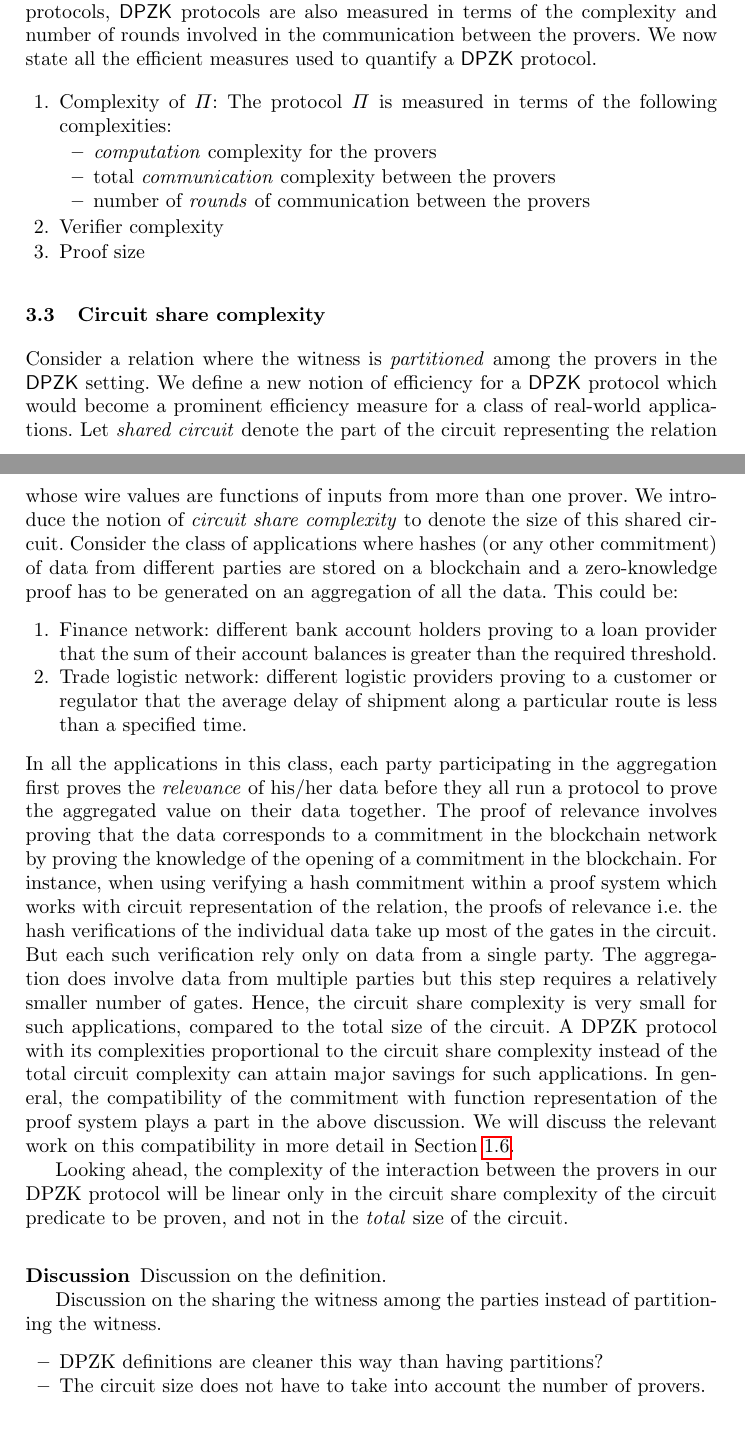
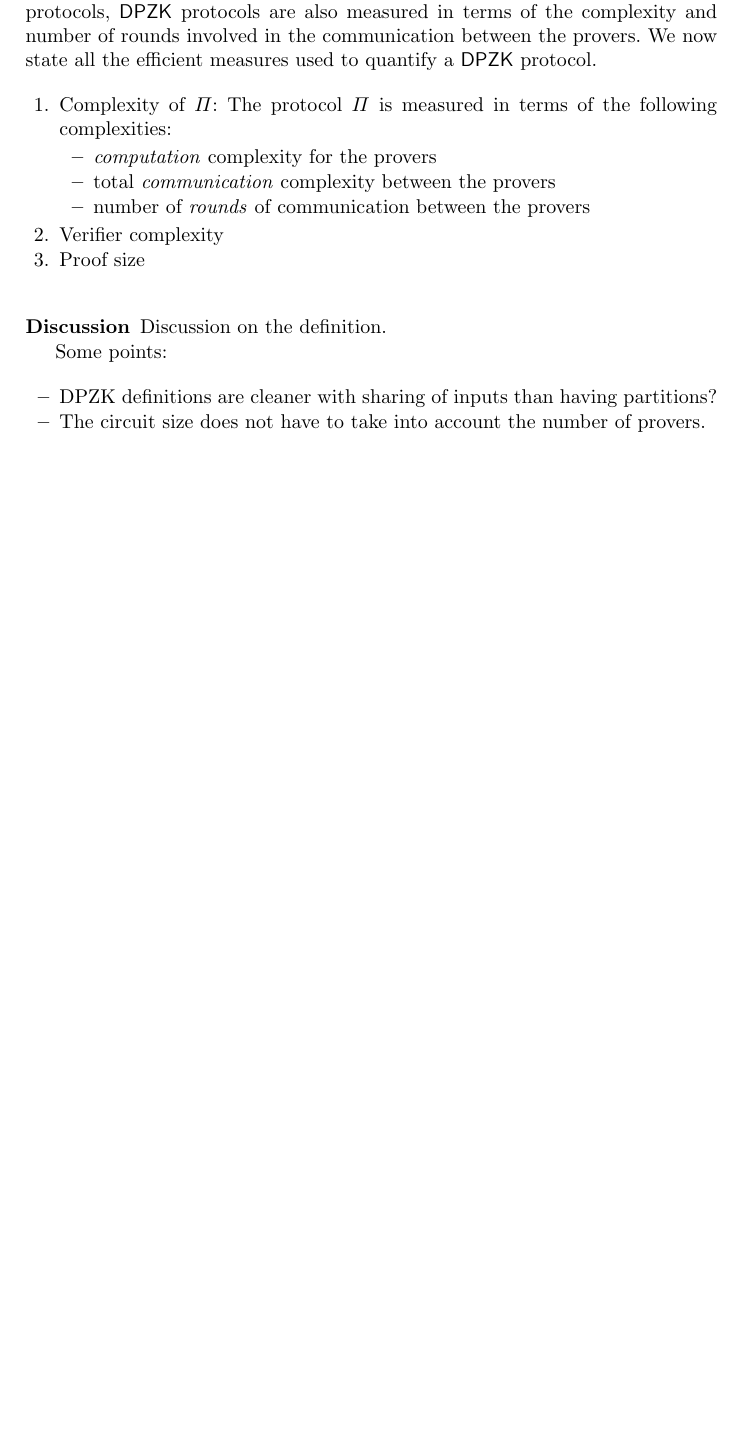
Before and after one commit to dhinakaran2705/mpzk, a LaTeX thesis (main.tex, which reads DPZK.tex): two parts of pages 23 and 24 of 70 before the commit and part of page 23 of 69 after it, the two joined at a grey line, cut so that both start at the same text, the shorter picture padded with empty space. Compiled offline with pdfLaTeX.

Commit message:
removing circuit share complexity from DPZK.tex; it's moved to intro

```diff
--- a/DPZK.tex
+++ b/DPZK.tex
@@ -296,27 +296,12 @@ In addition to the efficiency measures used for single-prover protocols, $\DPZK$
 \item Proof size
 \end{enumerate}
 
-\subsection{Circuit share complexity}
-Consider a relation where the witness is \textit{partitioned} among the provers in the $\DPZK$ setting. We define a new notion of efficiency for a $\DPZK$ protocol which would become a prominent efficiency measure for a class of real-world applications.
-Let \textit{shared circuit} denote the part of the circuit representing the relation whose wire values are functions of inputs from more than one prover.
-We introduce the notion of \textit{circuit share complexity} to denote the size of this shared circuit.
-Consider the class of applications where hashes (or any other commitment) of data from different parties are stored on a blockchain and a zero-knowledge proof has to be generated on an aggregation of all the data. This could be:
-\begin{enumerate}
-\item Finance network: different bank account holders proving to a loan provider that the sum of their account balances is greater than the required threshold.
-\item Trade logistic network: different logistic providers proving to a customer or regulator that the average delay of shipment along a particular route is less than a specified time.
-\end{enumerate}
-In all the applications in this class, each party participating in the aggregation first proves the \textit{relevance} of his/her data before they all run a protocol to prove the aggregated value on their data together. The proof of relevance involves proving that the data corresponds to a commitment in the blockchain network by proving the knowledge of the opening of a commitment in the blockchain.
-For instance, when using verifying a hash commitment within a proof system which works with circuit representation of the relation, the proofs of relevance i.e. the hash verifications of the individual data take up most of the gates in the circuit. But each such verification rely only on data from a single party. The aggregation does involve data from multiple parties but this step requires a relatively smaller number of gates. Hence, the circuit share complexity is very small for such applications, compared to the total size of the circuit. A DPZK protocol with its complexities proportional to the circuit share complexity instead of the total circuit complexity can attain major savings for such applications.
-In general, the compatibility of the commitment with function representation of the proof system plays a part in the above discussion. We will discuss the relevant work on this compatibility in more detail in Section \ref{sec:relatedwork}.
-
-Looking ahead, the complexity of the interaction between the provers in our DPZK protocol will be linear only in the circuit share complexity of the circuit predicate to be proven, and not in the \textit{total} size of the circuit.
-
 \subsubsection{Discussion}
 Discussion on the definition.
 
-Discussion on the sharing the witness among the parties instead of partitioning the witness.
+Some points:
 \begin{itemize}
-\item DPZK definitions are cleaner this way than having partitions?
+\item DPZK definitions are cleaner with sharing of inputs than having partitions?
 \item The circuit size does not have to take into account the number of provers.
 \end{itemize}
 
```
